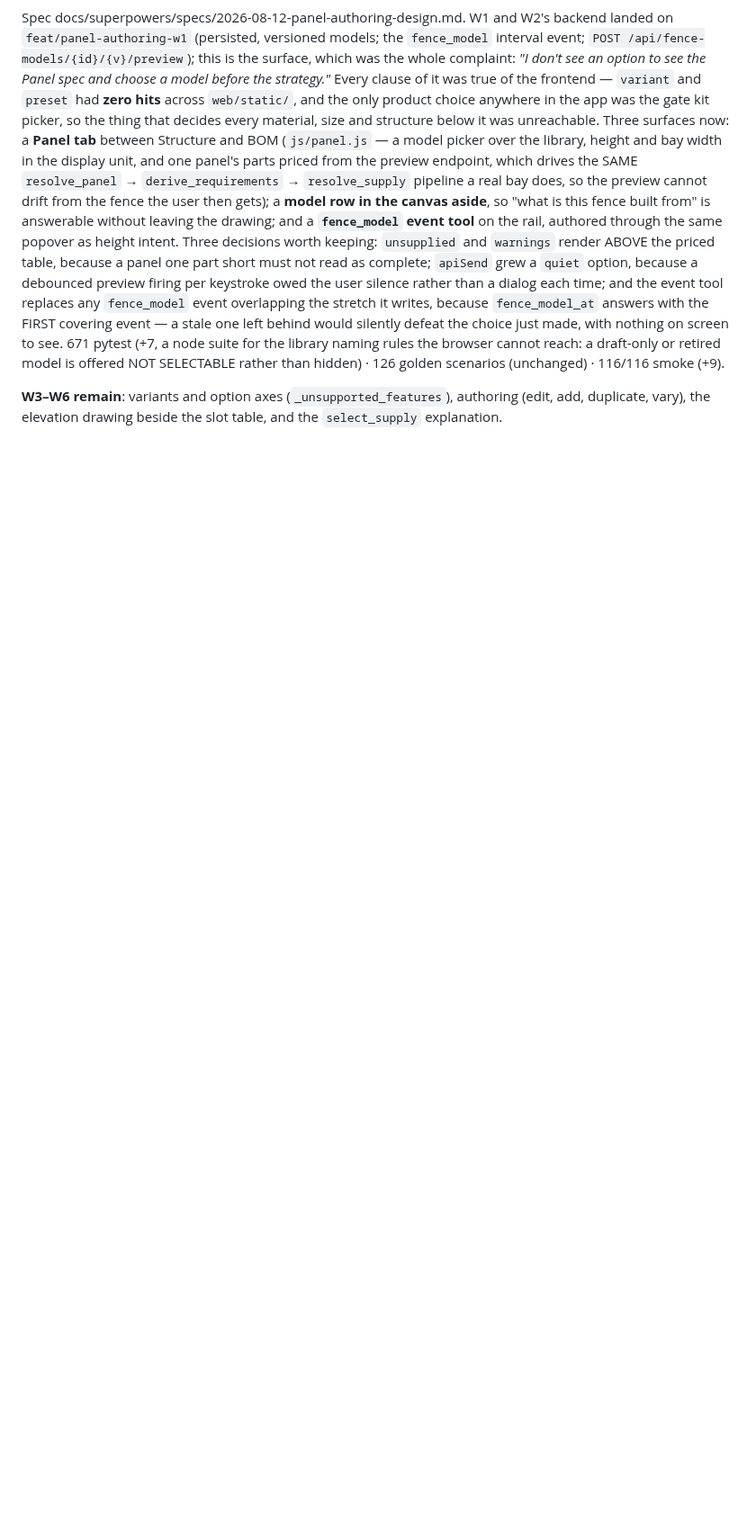
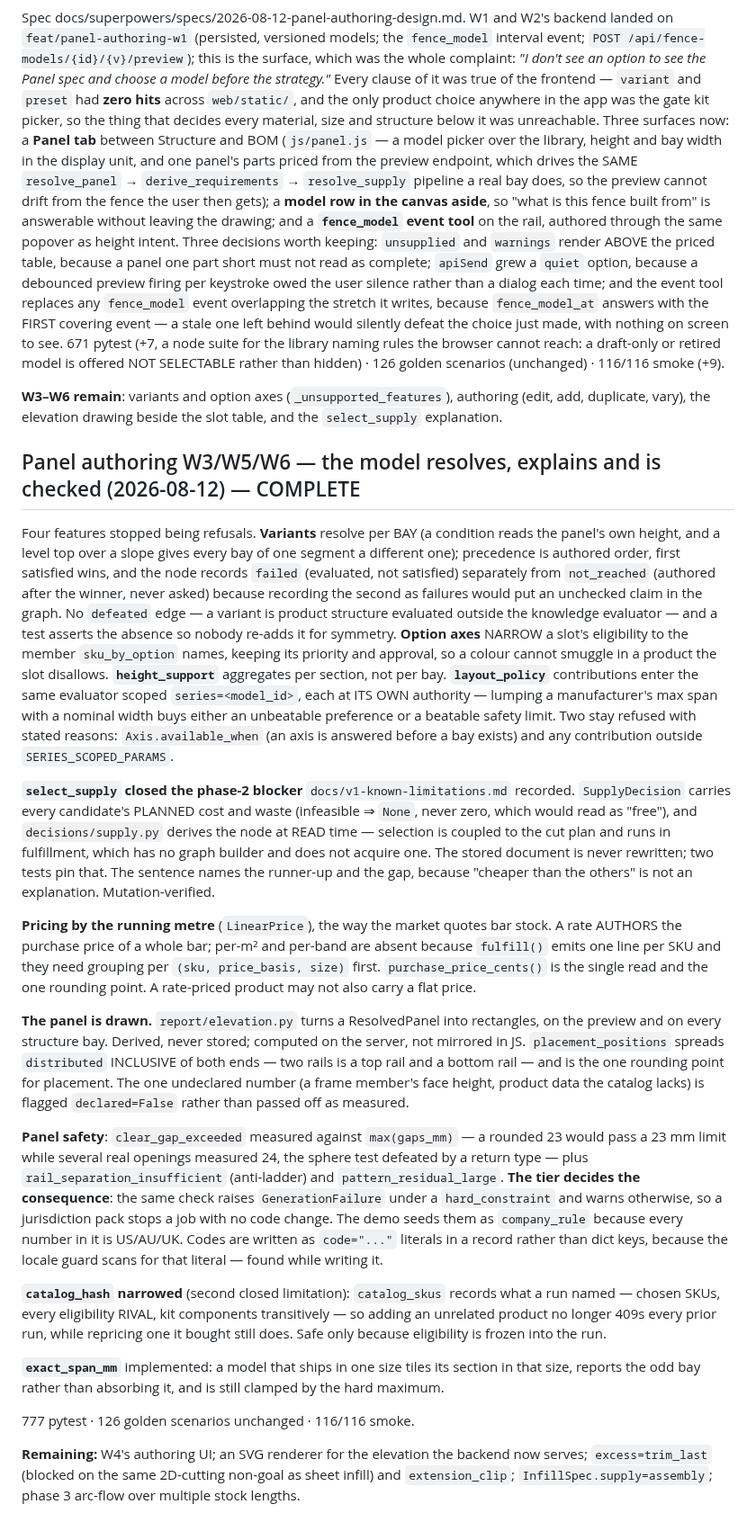
Before and after one commit to spicysauce1955-stack/BOM, a Markdown page: plan/current-status.md, the part around one of its changes. Shown at 90% size. Drawn GitHub-style; blank space fills up the shorter version.

Commit message:
docs(status): what W3, W5 and most of W6 turned out to be
Co-Authored-By: Claude Opus 5 (1M context) <noreply@anthropic.com>

```diff
--- a/plan/current-status.md
+++ b/plan/current-status.md
@@ -381,3 +382,63 @@ model is offered NOT SELECTABLE rather than hidden) · 126 golden scenarios (unc
 **W3–W6 remain**: variants and option axes (`_unsupported_features`), authoring (edit, add,
 duplicate, vary), the elevation drawing beside the slot table, and the `select_supply`
 explanation.
+
+## Panel authoring W3/W5/W6 — the model resolves, explains and is checked (2026-08-12) — COMPLETE
+Four features stopped being refusals. **Variants** resolve per BAY (a condition reads the
+panel's own height, and a level top over a slope gives every bay of one segment a different
+one); precedence is authored order, first satisfied wins, and the node records `failed`
+(evaluated, not satisfied) separately from `not_reached` (authored after the winner, never
+asked) because recording the second as failures would put an unchecked claim in the graph.
+No `defeated` edge — a variant is product structure evaluated outside the knowledge
+evaluator — and a test asserts the absence so nobody re-adds it for symmetry.
+**Option axes** NARROW a slot's eligibility to the member `sku_by_option` names, keeping its
+priority and approval, so a colour cannot smuggle in a product the slot disallows.
+**`height_support`** aggregates per section, not per bay. **`layout_policy`** contributions
+enter the same evaluator scoped `series=<model_id>`, each at ITS OWN authority — lumping a
+manufacturer's max span with a nominal width buys either an unbeatable preference or a
+beatable safety limit. Two stay refused with stated reasons: `Axis.available_when` (an axis
+is answered before a bay exists) and any contribution outside `SERIES_SCOPED_PARAMS`.
+
+**`select_supply` closed the phase-2 blocker** `docs/v1-known-limitations.md` recorded.
+`SupplyDecision` carries every candidate's PLANNED cost and waste (infeasible ⇒ `None`, never
+zero, which would read as "free"), and `decisions/supply.py` derives the node at READ time —
+selection is coupled to the cut plan and runs in fulfillment, which has no graph builder and
+does not acquire one. The stored document is never rewritten; two tests pin that. The
+sentence names the runner-up and the gap, because "cheaper than the others" is not an
+explanation. Mutation-verified.
+
+**Pricing by the running metre** (`LinearPrice`), the way the market quotes bar stock. A rate
+AUTHORS the purchase price of a whole bar; per-m² and per-band are absent because `fulfill()`
+emits one line per SKU and they need grouping per `(sku, price_basis, size)` first.
+`purchase_price_cents()` is the single read and the one rounding point. A rate-priced product
+may not also carry a flat price.
+
+**The panel is drawn.** `report/elevation.py` turns a ResolvedPanel into rectangles, on the
+preview and on every structure bay. Derived, never stored; computed on the server, not
+mirrored in JS. `placement_positions` spreads `distributed` INCLUSIVE of both ends — two
+rails is a top rail and a bottom rail — and is the one rounding point for placement. The one
+undeclared number (a frame member's face height, product data the catalog lacks) is flagged
+`declared=False` rather than passed off as measured.
+
+**Panel safety**: `clear_gap_exceeded` measured against `max(gaps_mm)` — a rounded 23 would
+pass a 23 mm limit while several real openings measured 24, the sphere test defeated by a
+return type — plus `rail_separation_insufficient` (anti-ladder) and
+`pattern_residual_large`. **The tier decides the consequence**: the same check raises
+`GenerationFailure` under a `hard_constraint` and warns otherwise, so a jurisdiction pack
+stops a job with no code change. The demo seeds them as `company_rule` because every number
+in it is US/AU/UK. Codes are written as `code="..."` literals in a record rather than dict
+keys, because the locale guard scans for that literal — found while writing it.
+
+**`catalog_hash` narrowed** (second closed limitation): `catalog_skus` records what a run
+named — chosen SKUs, every eligibility RIVAL, kit components transitively — so adding an
+unrelated product no longer 409s every prior run, while repricing one it bought still does.
+Safe only because eligibility is frozen into the run.
+
+**`exact_span_mm`** implemented: a model that ships in one size tiles its section in that
+size, reports the odd bay rather than absorbing it, and is still clamped by the hard maximum.
+
+777 pytest · 126 golden scenarios unchanged · 116/116 smoke.
+
+**Remaining:** W4's authoring UI; an SVG renderer for the elevation the backend now serves;
+`excess=trim_last` (blocked on the same 2D-cutting non-goal as sheet infill) and
+`extension_clip`; `InfillSpec.supply=assembly`; phase 3 arc-flow over multiple stock lengths.
```
Also changed, not shown: other parts of plan/current-status.md (+3 -2 lines).
